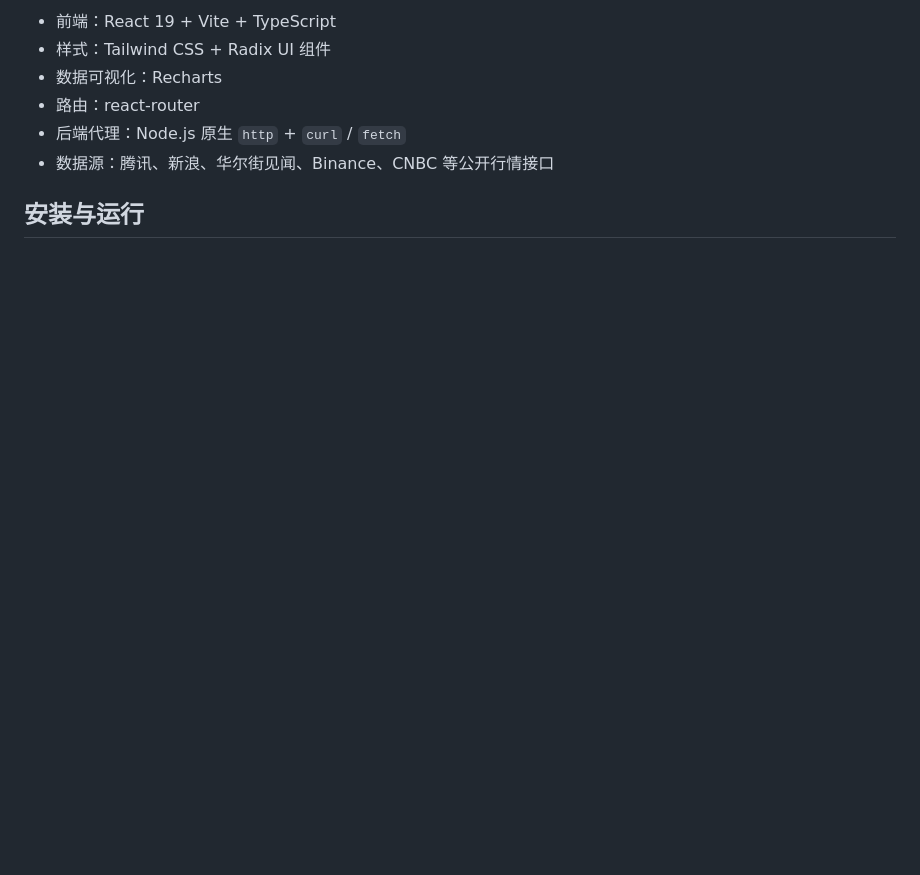
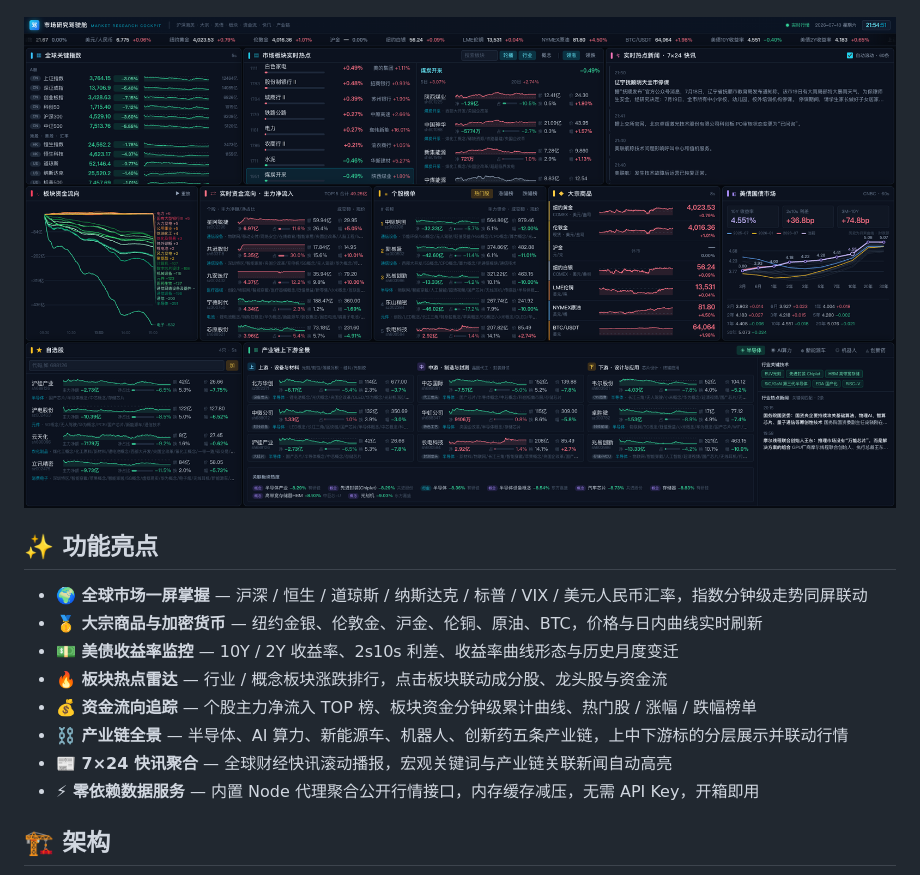
Before and after one commit to theBigGavin/marketingdashboard, a Markdown page: README.md, the part around one of its changes. Drawn GitHub-style; pictures changed too: docs/screenshot.png (added); blank space fills up the shorter version.

```diff
--- a/README.md
+++ b/README.md
@@ -17,9 +15,18 @@
 
-- 前端：React 19 + Vite + TypeScript
-- 样式：Tailwind CSS + Radix UI 组件
-- 数据可视化：Recharts
-- 路由：react-router
-- 后端代理：Node.js 原生 `http` + `curl` / `fetch`
-- 数据源：腾讯、新浪、华尔街见闻、Binance、CNBC 等公开行情接口
+</div>
 
-## 安装与运行
+![市场研究驾驶舱截图](docs/screenshot.png)
+
+## ✨ 功能亮点
+
+- **🌍 全球市场一屏掌握** — 沪深 / 恒生 / 道琼斯 / 纳斯达克 / 标普 / VIX / 美元人民币汇率，指数分钟级走势同屏联动
+- **🥇 大宗商品与加密货币** — 纽约金银、伦敦金、沪金、伦铜、原油、BTC，价格与日内曲线实时刷新
+- **💵 美债收益率监控** — 10Y / 2Y 收益率、2s10s 利差、收益率曲线形态与历史月度变迁
+- **🔥 板块热点雷达** — 行业 / 概念板块涨跌排行，点击板块联动成分股、龙头股与资金流
+- **💰 资金流向追踪** — 个股主力净流入 TOP 榜、板块资金分钟级累计曲线、热门股 / 涨幅 / 跌幅榜单
+- **⛓️ 产业链全景** — 半导体、AI 算力、新能源车、机器人、创新药五条产业链，上中下游标的分层展示并联动行情
+- **📰 7×24 快讯聚合** — 全球财经快讯滚动播报，宏观关键词与产业链关联新闻自动高亮
+- **⚡ 零依赖数据服务** — 内置 Node 代理聚合公开行情接口，内存缓存减压，无需 API Key，开箱即用
+
+## 🏗️ 架构
+
```
Also changed, not shown: other parts of README.md (+92 -82 lines), 1 other file.
